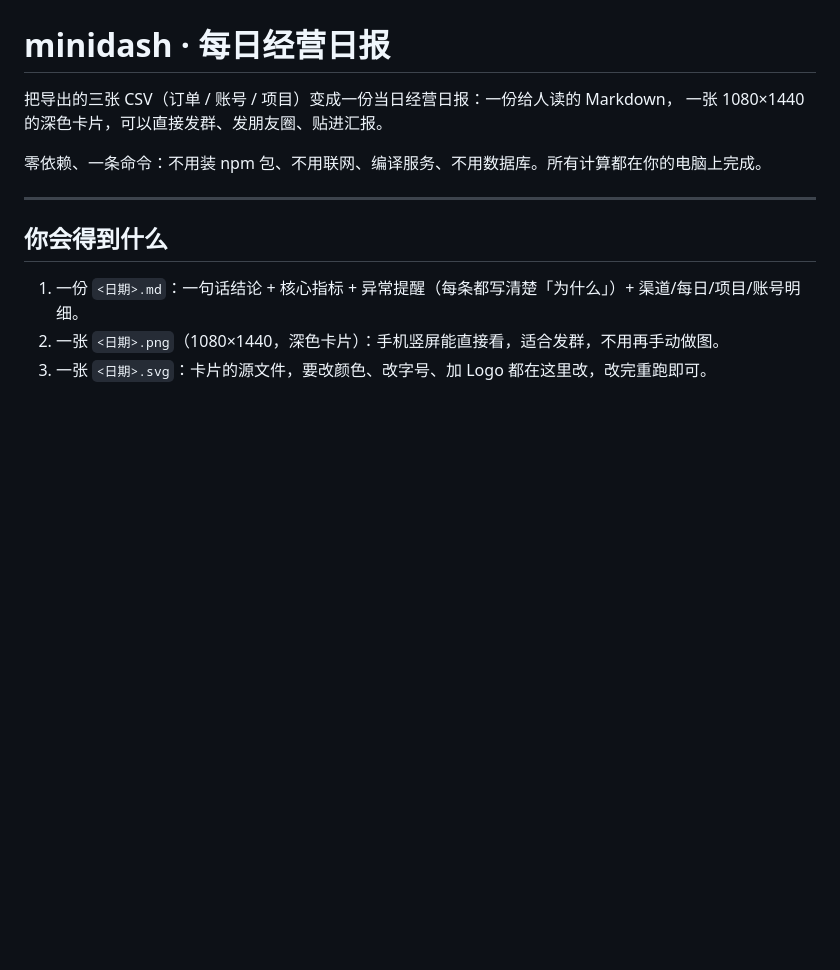
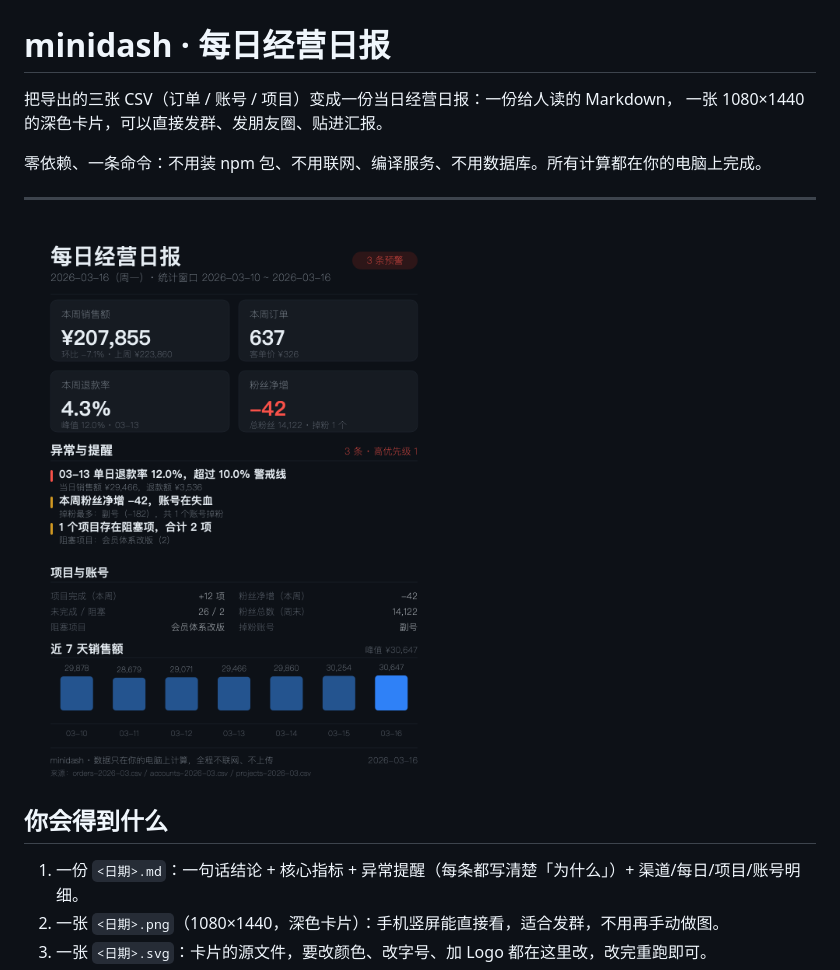
Before and after one commit to cococomeon/minidash, a Markdown page: README.md, the part around the change. Drawn GitHub-style; pictures changed too: assets/report-card.png (added); blank space fills up the shorter version.

Commit message:
docs: add sample report card screenshot

```diff
--- a/README.md
+++ b/README.md
@@ -6,6 +6,8 @@
 零依赖、一条命令：不用装 npm 包、不用联网、编译服务、不用数据库。所有计算都在你的电脑上完成。
 
 ---
+
+![daily report card](assets/report-card.png)
 
 ## 你会得到什么
 
```
